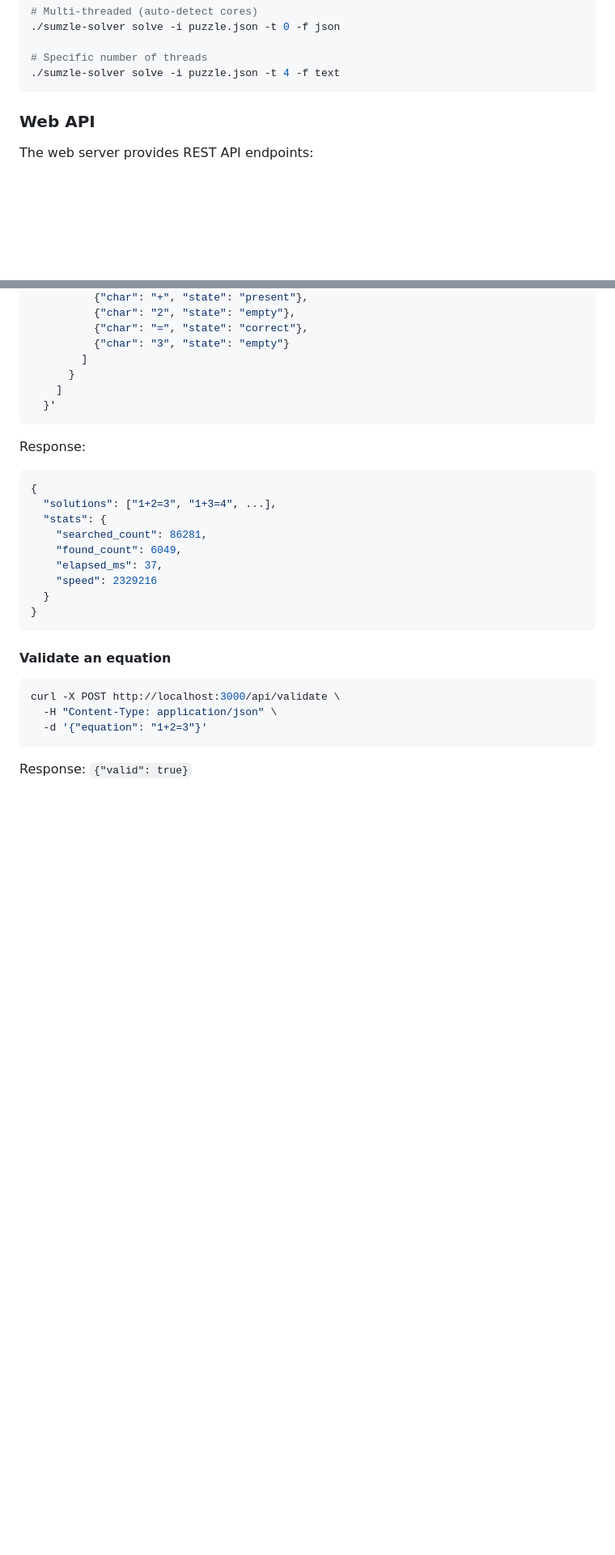
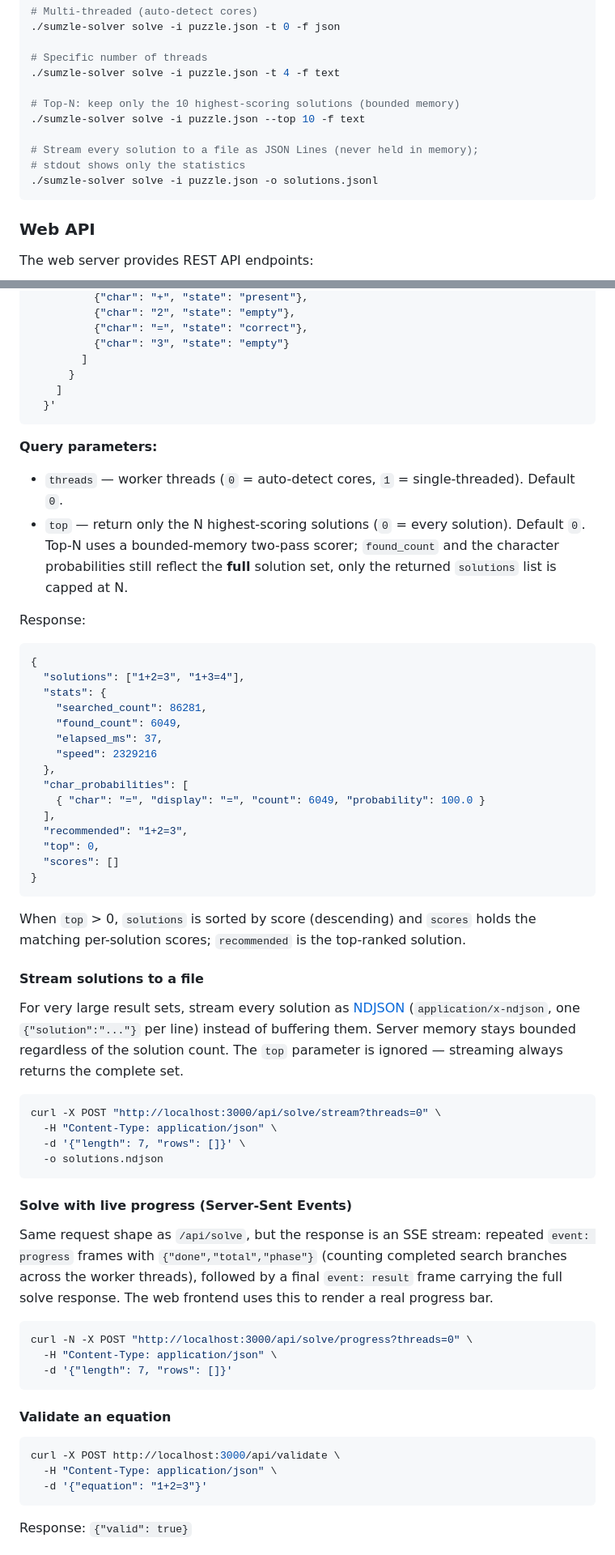
Before and after one commit to SUSTechHSAS/sumzle-hpc-solver, a Markdown page: README.md, 2 parts joined by grey strips. Shown at 81% size. GitHub-like rendering; blank space fills up the shorter version.

Commit message:
docs: refresh README for top-N, streaming, progress, and mimalloc
The README had drifted from the code:
- Comparison operators were listed as "(=, >=)"; the solver uses `=` and `>`
  (it never generates `>=`). Corrected.
- Node prerequisite bumped 18 → 20 (Vite 7+/the Dockerfile require Node 20).
- Stale "58 tests (37+7+29)" → current 180 (120 Rust + 60 frontend).
- /api/solve example now shows the real response (char_probabilities,
  recommended, top, scores) and documents the threads/top query params,
  including that top-N reports the full-set found_count (issue #19).

New documentation for the features added in this branch:
- Top-N CLI (`--top`) and streaming CLI (`--output`) examples.
- `POST /api/solve/stream` (NDJSON) and `POST /api/solve/progress` (SSE).
- Frontend real-time progress + stream-to-file; mimalloc memory note with the
  `MIMALLOC_PURGE_DELAY=0` deployment knob.
- Fixed the project-structure workflow list (ci.yml + codeql.yml).

Co-Authored-By: Claude Opus 4.8 (1M context) <noreply@anthropic.com>

````diff
--- a/README.md
+++ b/README.md
@@ -115,6 +121,13 @@ Run the solver:
 
 # Specific number of threads
 ./sumzle-solver solve -i puzzle.json -t 4 -f text
+
+# Top-N: keep only the 10 highest-scoring solutions (bounded memory)
+./sumzle-solver solve -i puzzle.json --top 10 -f text
+
+# Stream every solution to a file as JSON Lines (never held in memory);
+# stdout shows only the statistics
+./sumzle-solver solve -i puzzle.json -o solutions.jsonl
 ```
 
 ### Web API
@@ -142,17 +155,58 @@ curl -X POST http://localhost:3000/api/solve?threads=0 \
   }'
 ```
 
+**Query parameters:**
+
+- `threads` — worker threads (`0` = auto-detect cores, `1` = single-threaded). Default `0`.
+- `top` — return only the N highest-scoring solutions (`0` = every solution). Default `0`. Top-N uses a bounded-memory two-pass scorer; `found_count` and the character probabilities still reflect the **full** solution set, only the returned `solutions` list is capped at N.
+
 Response:
 ```json
 {
-  "solutions": ["1+2=3", "1+3=4", ...],
+  "solutions": ["1+2=3", "1+3=4"],
   "stats": {
     "searched_count": 86281,
     "found_count": 6049,
     "elapsed_ms": 37,
     "speed": 2329216
-  }
+  },
+  "char_probabilities": [
+    { "char": "=", "display": "=", "count": 6049, "probability": 100.0 }
+  ],
+  "recommended": "1+2=3",
+  "top": 0,
+  "scores": []
 }
+```
+
+When `top` > 0, `solutions` is sorted by score (descending) and `scores` holds the matching per-solution scores; `recommended` is the top-ranked solution.
+
+#### Stream solutions to a file
+
+For very large result sets, stream every solution as [NDJSON](https://ndjson.org/)
+(`application/x-ndjson`, one `{"solution":"..."}` per line) instead of buffering
+them. Server memory stays bounded regardless of the solution count. The `top`
+parameter is ignored — streaming always returns the complete set.
+
+```bash
+curl -X POST "http://localhost:3000/api/solve/stream?threads=0" \
+  -H "Content-Type: application/json" \
+  -d '{"length": 7, "rows": []}' \
+  -o solutions.ndjson
+```
+
+#### Solve with live progress (Server-Sent Events)
+
+Same request shape as `/api/solve`, but the response is an SSE stream: repeated
+`event: progress` frames with `{"done","total","phase"}` (counting completed
+search branches across the worker threads), followed by a final `event: result`
+frame carrying the full solve response. The web frontend uses this to render a
+real progress bar.
+
+```bash
+curl -N -X POST "http://localhost:3000/api/solve/progress?threads=0" \
+  -H "Content-Type: application/json" \
+  -d '{"length": 7, "rows": []}'
 ```
 
 #### Validate an equation
````
Also changed, not shown: other parts of README.md (+13 -5 lines).
